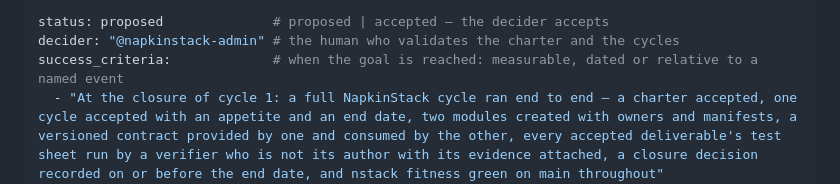
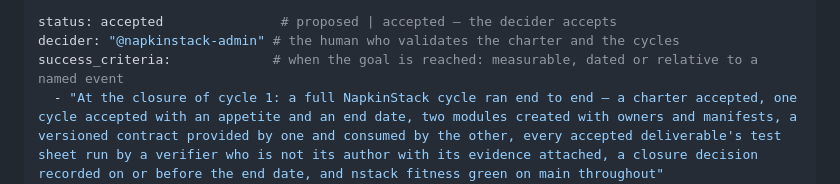
Before and after one commit to NapkinStack/tool-library, a Markdown page: docs/project/charter.md, the part around the change. GitHub-like rendering.

Commit message:
The decider accepts the charter, then the cycle
Set by the orchestrating session on the decider's word, in the pull request they approve,
in the order playbooks/framing.md prescribes: the charter first, then the cycle — an
accepted cycle is only valid under an accepted charter (rule C5).

The decider also ratified the one deviation the framer flagged: D1 stays module: catalog.
A contracts-only pull request runs no verb and produces no .evidence/ artefact, while
pr-check still requires a test sheet for it, so under constraint C1 clause 3 that
deliverable would have had no admissible evidence. The contract document itself does not
move: contracts/catalog-api/v1/openapi.yaml, hand-written, v1 never edited.

start is 2026-09-19, still ahead, so no date moves.

Co-Authored-By: Claude Opus 5 (1M context) <noreply@anthropic.com>
Claude-Session: https://claude.ai/code/session_015daHeHgP29p8XvvsGGYBkN

```diff
--- a/docs/project/charter.md
+++ b/docs/project/charter.md
@@ -1,5 +1,5 @@
 ---
-status: proposed              # proposed | accepted — the decider accepts
+status: accepted               # proposed | accepted — the decider accepts
 decider: "@napkinstack-admin" # the human who validates the charter and the cycles
 success_criteria:             # when the goal is reached: measurable, dated or relative to a named event
   - "At the closure of cycle 1: a full NapkinStack cycle ran end to end — a charter accepted, one cycle accepted with an appetite and an end date, two modules created with owners and manifests, a versioned contract provided by one and consumed by the other, every accepted deliverable's test sheet run by a verifier who is not its author with its evidence attached, a closure decision recorded on or before the end date, and nstack fitness green on main throughout"
```
Also changed, not shown: 1 other file.
